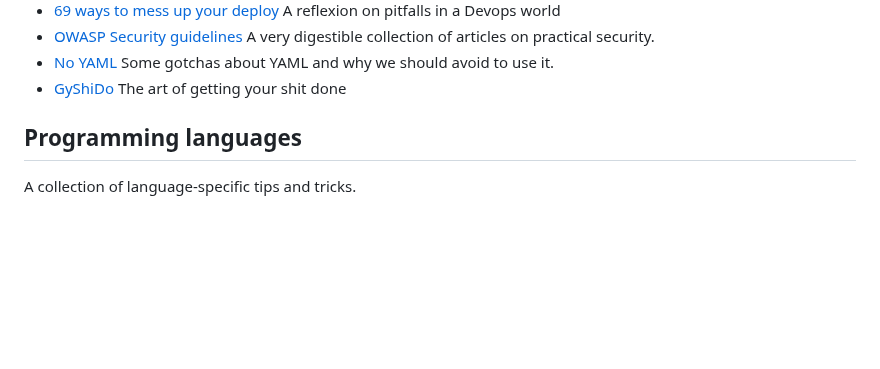
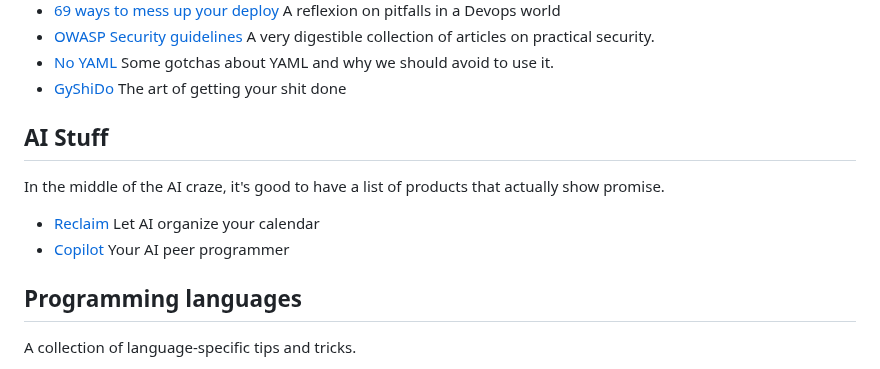
Before and after one commit to chrisglass/links, a Markdown page: README.md, the part around the change. Drawn GitHub-style; blank space fills up the shorter version.

Commit message:
Added AI section

```diff
--- a/README.md
+++ b/README.md
@@ -20,6 +20,13 @@ This is basically a personal reference that also happens to be public
 - [OWASP Security guidelines](https://cheatsheetseries.owasp.org/index.html) A very digestible collection of articles on practical security.
 - [No YAML](https://noyaml.com/) Some gotchas about YAML and why we should avoid to use it.
 - [GyShiDo](https://gyshido.com) The art of getting your shit done
+
+## AI Stuff
+
+In the middle of the AI craze, it's good to have a list of products that actually show promise.
+
+- [Reclaim](https://reclaim.ai/) Let AI organize your calendar
+- [Copilot](https://github.com/features/copilot) Your AI peer programmer
 
 ## Programming languages
 
```
